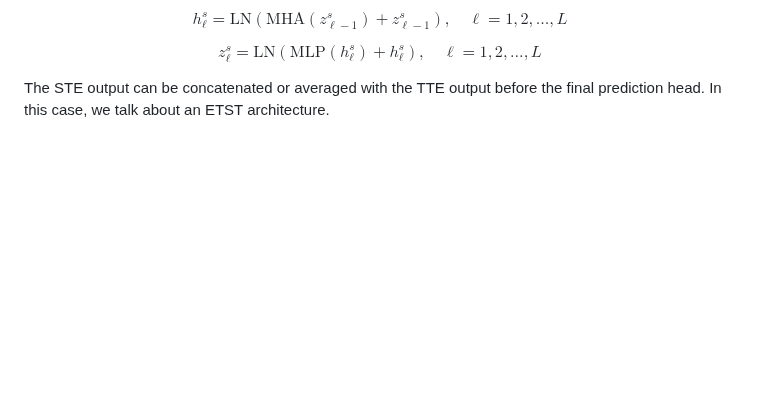
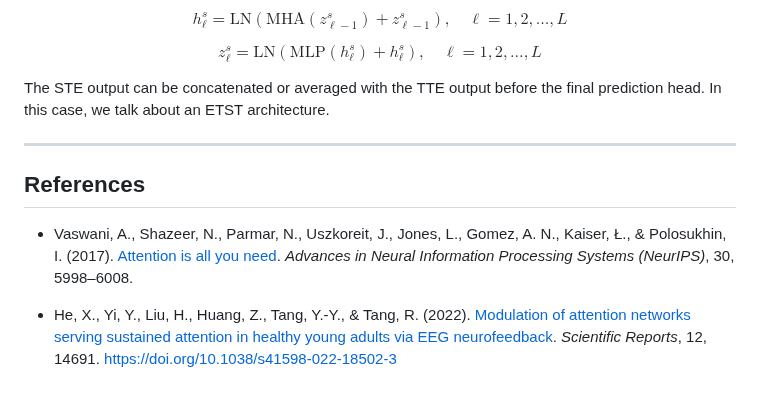
Before and after one commit to HABS-BRAIN/ai-driller, a Markdown page: articles/transformers.md, the part around the change. GitHub-like rendering; blank space fills up the shorter version.

```diff
--- a/articles/transformers.md
+++ b/articles/transformers.md
@@ -133,3 +133,11 @@ $$
 
 
 The STE output can be concatenated or averaged with the TTE output before the final prediction head. In this case, we talk about an ETST architecture.
+
+---
+
+## References
+
+- Vaswani, A., Shazeer, N., Parmar, N., Uszkoreit, J., Jones, L., Gomez, A. N., Kaiser, Ł., & Polosukhin, I. (2017). [Attention is all you need](https://arxiv.org/abs/1706.03762). *Advances in Neural Information Processing Systems (NeurIPS)*, 30, 5998–6008.
+
+- He, X., Yi, Y., Liu, H., Huang, Z., Tang, Y.-Y., & Tang, R. (2022). [Modulation of attention networks serving sustained attention in healthy young adults via EEG neurofeedback](https://www.nature.com/articles/s41598-022-18502-3). *Scientific Reports*, 12, 14691. https://doi.org/10.1038/s41598-022-18502-3
```
